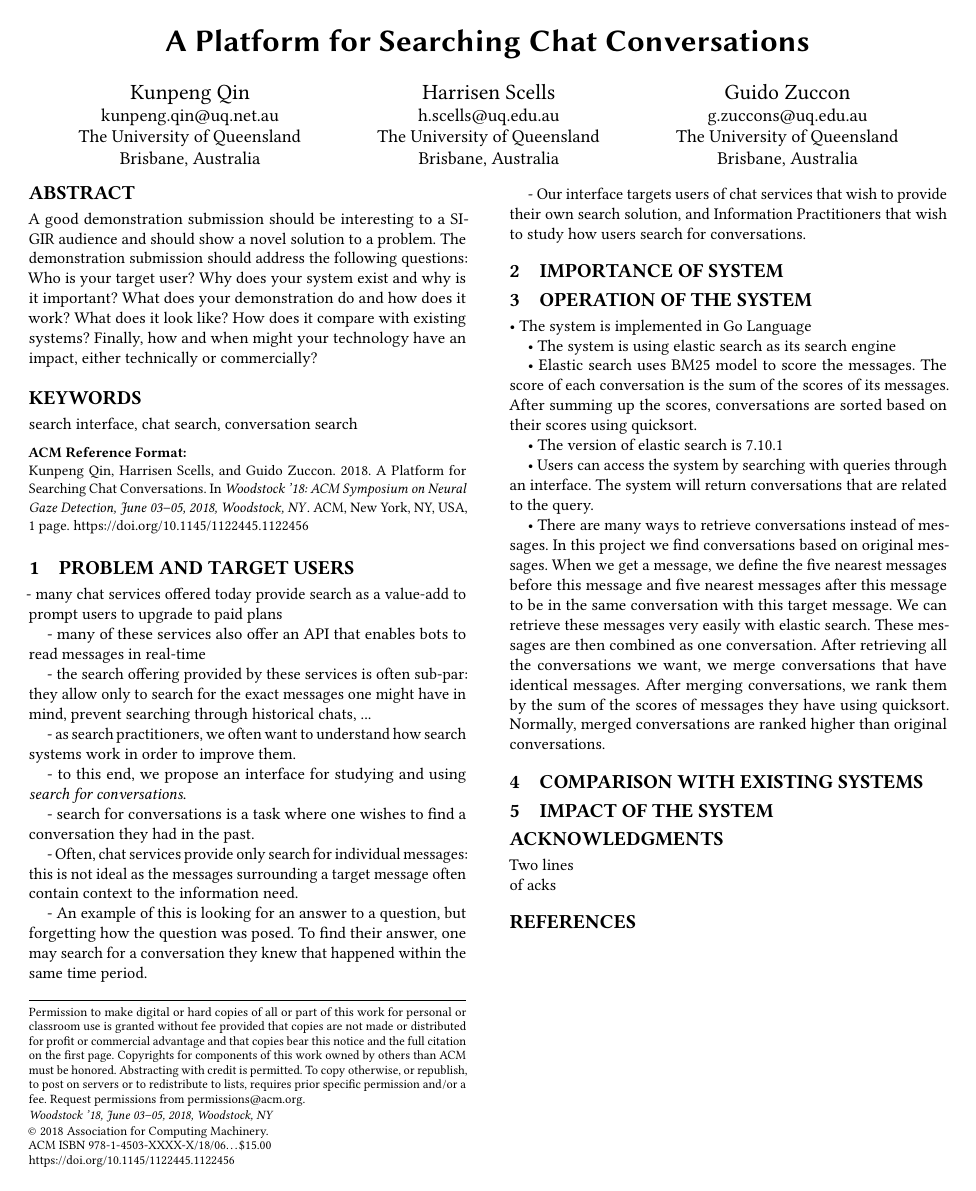
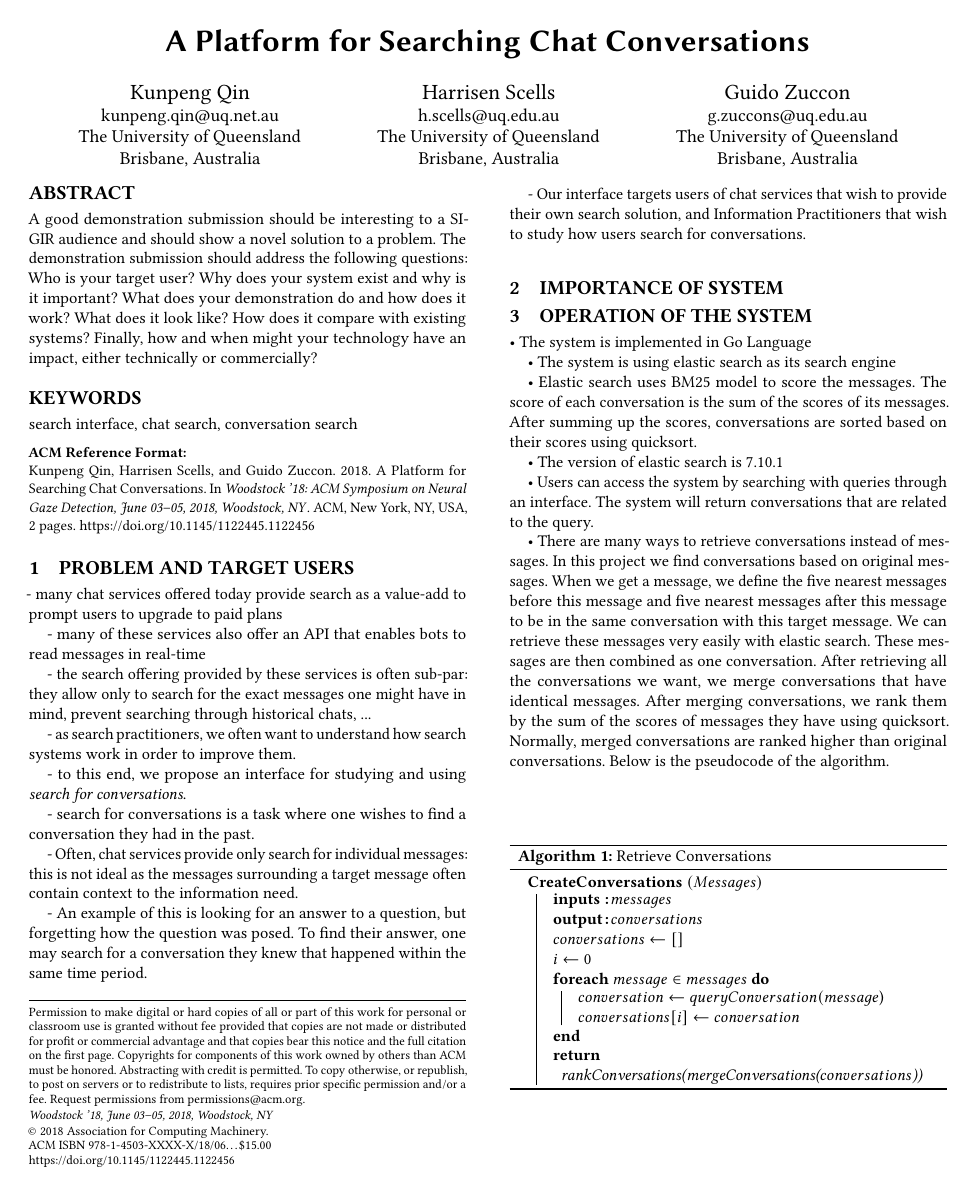
Before and after one commit to ielab/pecan, a LaTeX paper (paper/sigir20201-slackarchive-demo.tex, which reads paper/operation.tex): the whole page before the commit and page 1 of 2 after it. Compiled offline with pdfLaTeX.

Commit message:
Added algorithm description

```diff
--- a/paper/operation.tex
+++ b/paper/operation.tex
@@ -12,4 +12,23 @@
 •	Users can access the system by searching with queries through an interface. The system will return conversations that are related to the query.
 
 
-•	There are many ways to retrieve conversations instead of messages. In this project we find conversations based on original messages. When we get a message, we define the five nearest messages before this message and five nearest messages after this message to be in the same conversation with this target message. We can retrieve these messages very easily with elastic search. These messages are then combined as one conversation. After retrieving all the conversations we want, we merge conversations that have identical messages. After merging conversations, we rank them by the sum of the scores of messages they have using quicksort. Normally, merged conversations are ranked higher than original conversations.
+•	There are many ways to retrieve conversations instead of messages. In this project we find conversations based on original messages. When we get a message, we define the five nearest messages before this message and five nearest messages after this message to be in the same conversation with this target message. We can retrieve these messages very easily with elastic search. These messages are then combined as one conversation. After retrieving all the conversations we want, we merge conversations that have identical messages. After merging conversations, we rank them by the sum of the scores of messages they have using quicksort. Normally, merged conversations are ranked higher than original conversations. Below is the pseudocode of the algorithm.
+
+\begin{algorithm}
+	\SetAlgoLined
+	\caption{Retrieve Conversations}
+	\SetKwInOut{Input}{inputs}
+	\SetKwInOut{Output}{output}
+	\SetKwProg{CreateConversations}{CreateConversations}{}{}
+	\CreateConversations{$(Messages)$}{
+		\Input{$messages$}
+		\Output{$conversations$}
+		$conversations \gets []$\\
+		$i \gets 0$\\
+		\ForEach{$message \in messages$}{
+			$conversation \gets queryConversation(message$)\\
+			$conversations[i] \gets conversation$\\
+		}
+		\Return{rankConversations(mergeConversations($conversations$))}
+	}
+\end{algorithm}
--- a/paper/sigir20201-slackarchive-demo.tex
+++ b/paper/sigir20201-slackarchive-demo.tex
@@ -23,7 +23,7 @@
 %%
 %% The first command in your LaTeX source must be the \documentclass command.
 \documentclass[sigconf]{acmart}
-
+\usepackage[ruled,vlined]{algorithm2e}
 %% Rights management information.  This information is sent to you
 %% when you complete the rights form.  These commands have SAMPLE
 %% values in them; it is your responsibility as an author to replace
```
Also changed, not shown: paper/operation.tex (2 more changed lines).
